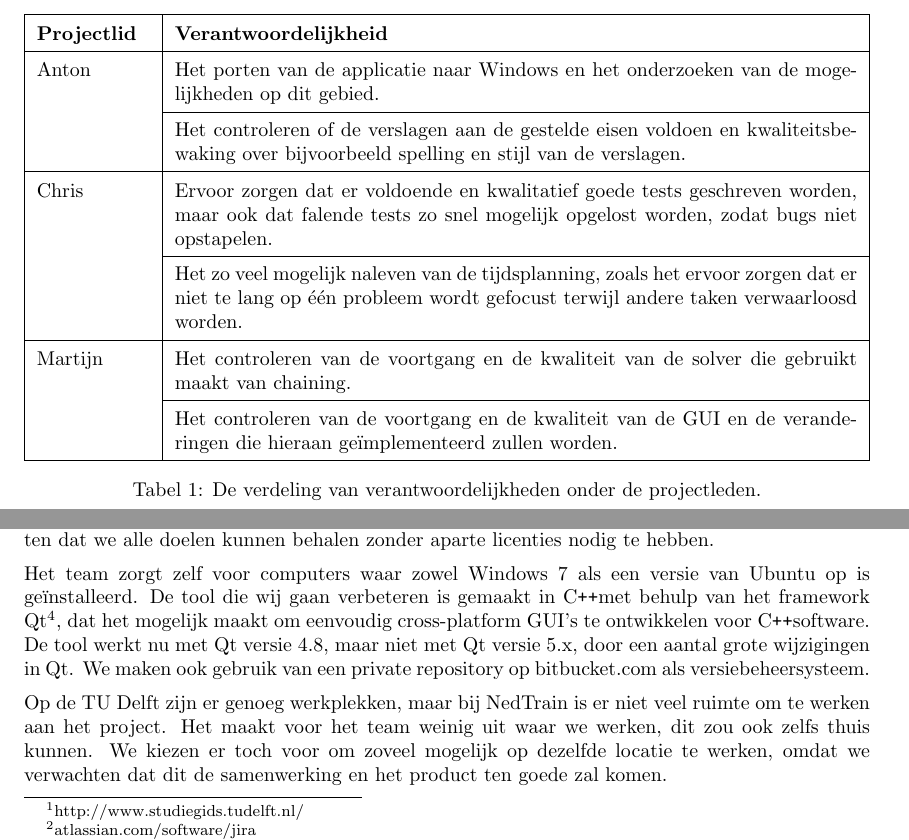
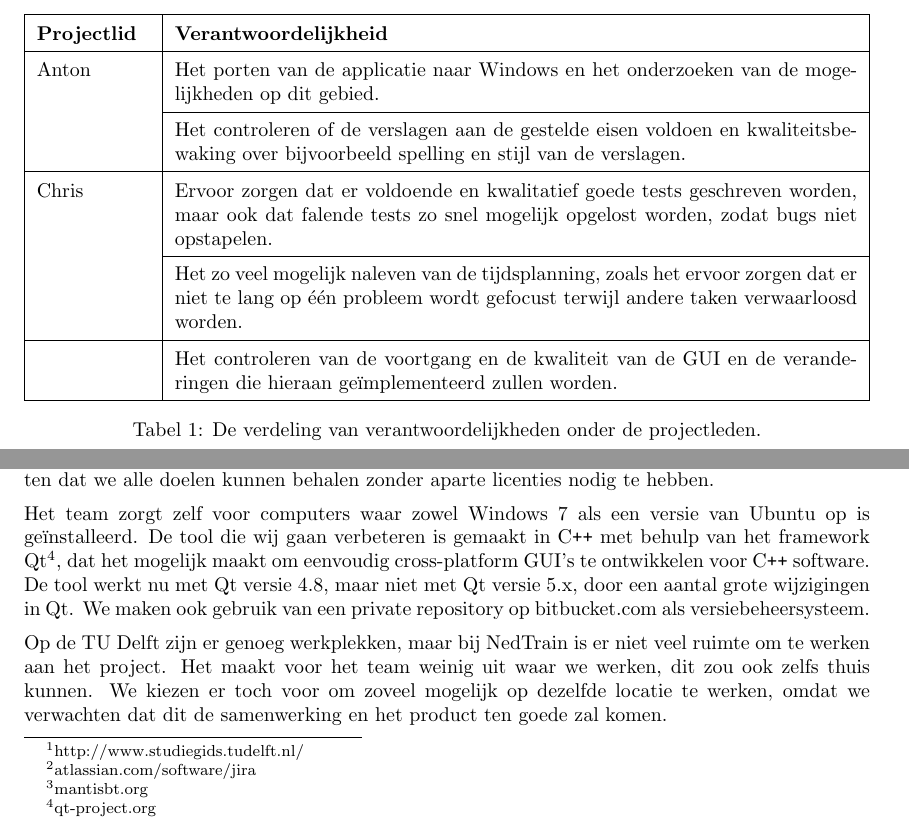
Before and after one commit to FloddyFosh/BEP_Nedtrain_2014, a LaTeX document (verslag/plan_van_aanpak/verslag.tex, which reads verslag/plan_van_aanpak/content/projectinrichting.tex): two parts of pages 7 and 8 of 10, joined at a grey line, cut so that both start at the same text. Compiled offline with pdfLaTeX.

```diff
--- a/verslag/plan_van_aanpak/content/projectinrichting.tex
+++ b/verslag/plan_van_aanpak/content/projectinrichting.tex
@@ -13,9 +13,7 @@
 Anton & Het porten van de applicatie naar Windows en het onderzoeken van de mogelijkheden op dit gebied. \\ \cline{2-2}
  & Het controleren of de verslagen aan de gestelde eisen voldoen en kwaliteitsbewaking over bijvoorbeeld spelling en stijl van de verslagen. \\ \hline
 Chris & Ervoor zorgen dat er voldoende en kwalitatief goede tests geschreven worden, maar ook dat falende tests zo snel mogelijk opgelost worden, zodat bugs niet opstapelen. \\ \cline{2-2}
- & Het zo veel mogelijk naleven van de tijdsplanning, zoals het ervoor zorgen dat er niet te lang op één probleem wordt gefocust terwijl andere taken verwaarloosd worden. \\ \hline
-Martijn & Het controleren van de voortgang en de kwaliteit van de solver die gebruikt maakt van chaining. \\ \cline{2-2}
- & Het controleren van de voortgang en de kwaliteit van de GUI en de veranderingen die hieraan geïmplementeerd zullen worden. \\ \hline
+ & Het zo veel mogelijk naleven van de tijdsplanning, zoals het ervoor zorgen dat er niet te lang op één probleem wordt gefocust terwijl andere taken verwaarloosd worden. \\ \hline & Het controleren van de voortgang en de kwaliteit van de GUI en de veranderingen die hieraan geïmplementeerd zullen worden. \\ \hline
 \end{tabularx}
 \caption{De verdeling van verantwoordelijkheden onder de projectleden.}
 \end{table}
@@ -37,6 +35,6 @@
 \subsection{Financiering en Resources}
 Voor dit project wordt er zoveel mogelijk gebruik gemaakt van open source software. We verwachten dat we alle doelen kunnen behalen zonder aparte licenties nodig te hebben.
 
-Het team zorgt zelf voor computers waar zowel Windows 7 als een versie van Ubuntu op is ge\"installeerd. De tool die wij gaan verbeteren is gemaakt in \cpp met behulp van het framework Qt\footnote{qt-project.org}, dat het mogelijk maakt om eenvoudig cross-platform GUI's te ontwikkelen voor \cpp software. De tool werkt nu met Qt versie 4.8, maar niet met Qt versie 5.x, door een aantal grote wijzigingen in Qt. We maken ook gebruik van een private repository op bitbucket.com als versiebeheersysteem.
+Het team zorgt zelf voor computers waar zowel Windows 7 als een versie van Ubuntu op is ge\"installeerd. De tool die wij gaan verbeteren is gemaakt in \cpp\ met behulp van het framework Qt\footnote{qt-project.org}, dat het mogelijk maakt om eenvoudig cross-platform GUI's te ontwikkelen voor \cpp\ software. De tool werkt nu met Qt versie 4.8, maar niet met Qt versie 5.x, door een aantal grote wijzigingen in Qt. We maken ook gebruik van een private repository op bitbucket.com als versiebeheersysteem.
 
 Op de TU Delft zijn er genoeg werkplekken, maar bij NedTrain is er niet veel ruimte om te werken aan het project. Het maakt voor het team weinig uit waar we werken, dit zou ook zelfs thuis kunnen. We kiezen er toch voor om zoveel mogelijk op dezelfde locatie te werken, omdat we verwachten dat dit de samenwerking en het product ten goede zal komen.
```
